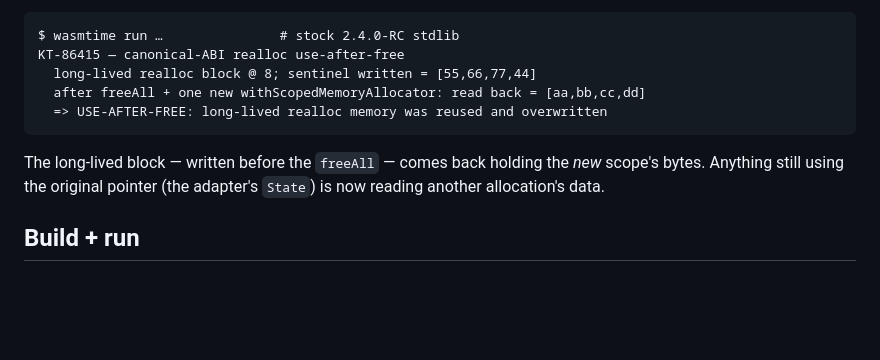
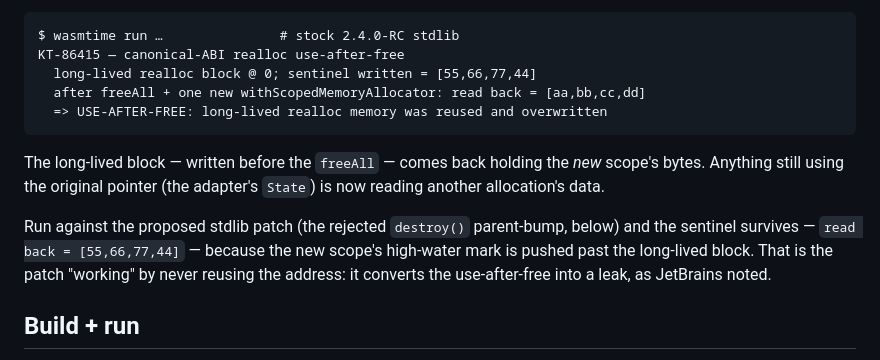
Before and after one commit to harryzz/wandr, a Markdown page: README.md, the part around the change. Rendered like a GitHub page; blank space fills up the shorter version.

Commit message:
README: correct example output address; document stock-vs-patched run
Verified both ways: stock 2.4.0-RC => read back [aa,bb,cc,dd]
(use-after-free); patched 2.4.255-SNAPSHOT => [55,66,77,44] (sentinel
intact, the leak-trade). Example block now matches the real output.

Co-Authored-By: Claude Opus 4.7 <noreply@anthropic.com>

````diff
--- a/README.md
+++ b/README.md
@@ -52,7 +52,7 @@ address-comparison.
 ```
 $ wasmtime run …               # stock 2.4.0-RC stdlib
 KT-86415 — canonical-ABI realloc use-after-free
-  long-lived realloc block @ 8; sentinel written = [55,66,77,44]
+  long-lived realloc block @ 0; sentinel written = [55,66,77,44]
   after freeAll + one new withScopedMemoryAllocator: read back = [aa,bb,cc,dd]
   => USE-AFTER-FREE: long-lived realloc memory was reused and overwritten
 ```
@@ -61,6 +61,13 @@ The long-lived block — written before the `freeAll` — comes back
 holding the *new* scope's bytes. Anything still using the original
 pointer (the adapter's `State`) is now reading another allocation's
 data.
+
+Run against the proposed stdlib patch (the rejected `destroy()`
+parent-bump, below) and the sentinel survives — `read back =
+[55,66,77,44]` — because the new scope's high-water mark is pushed
+past the long-lived block. That is the patch "working" by never
+reusing the address: it converts the use-after-free into a leak, as
+JetBrains noted.
 
 ## Build + run
 
````
